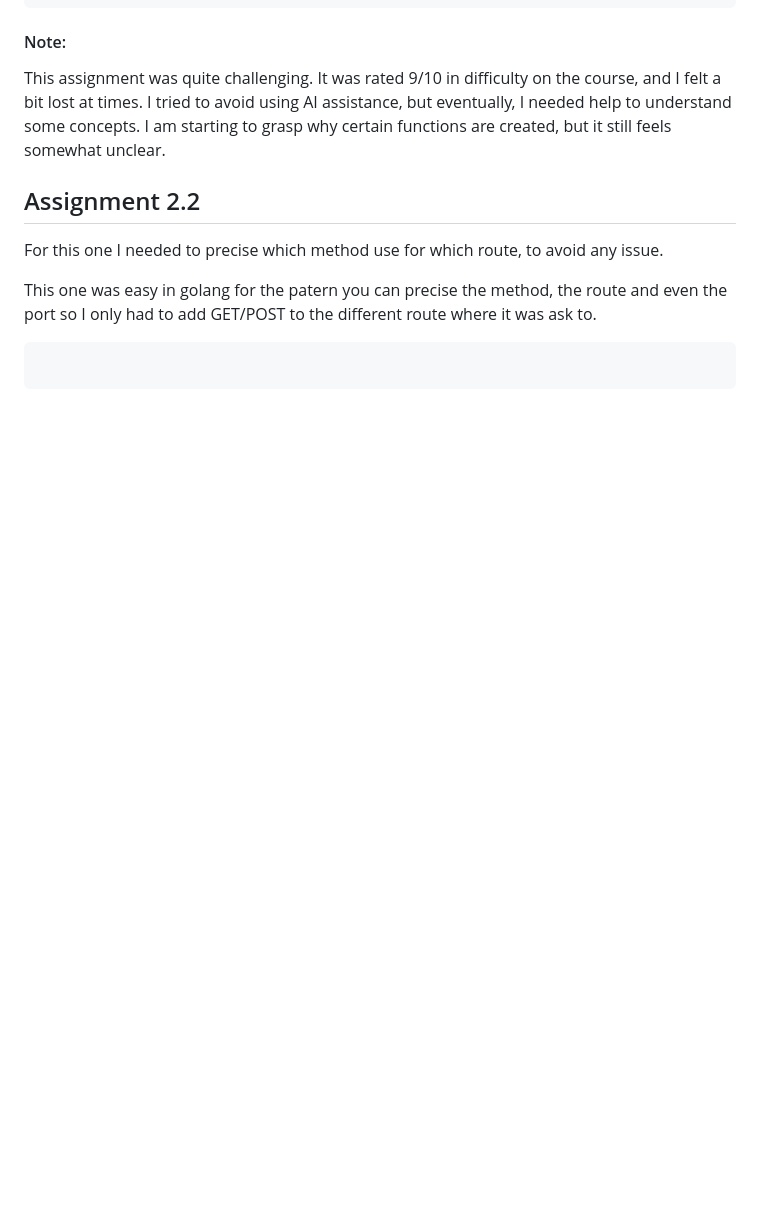
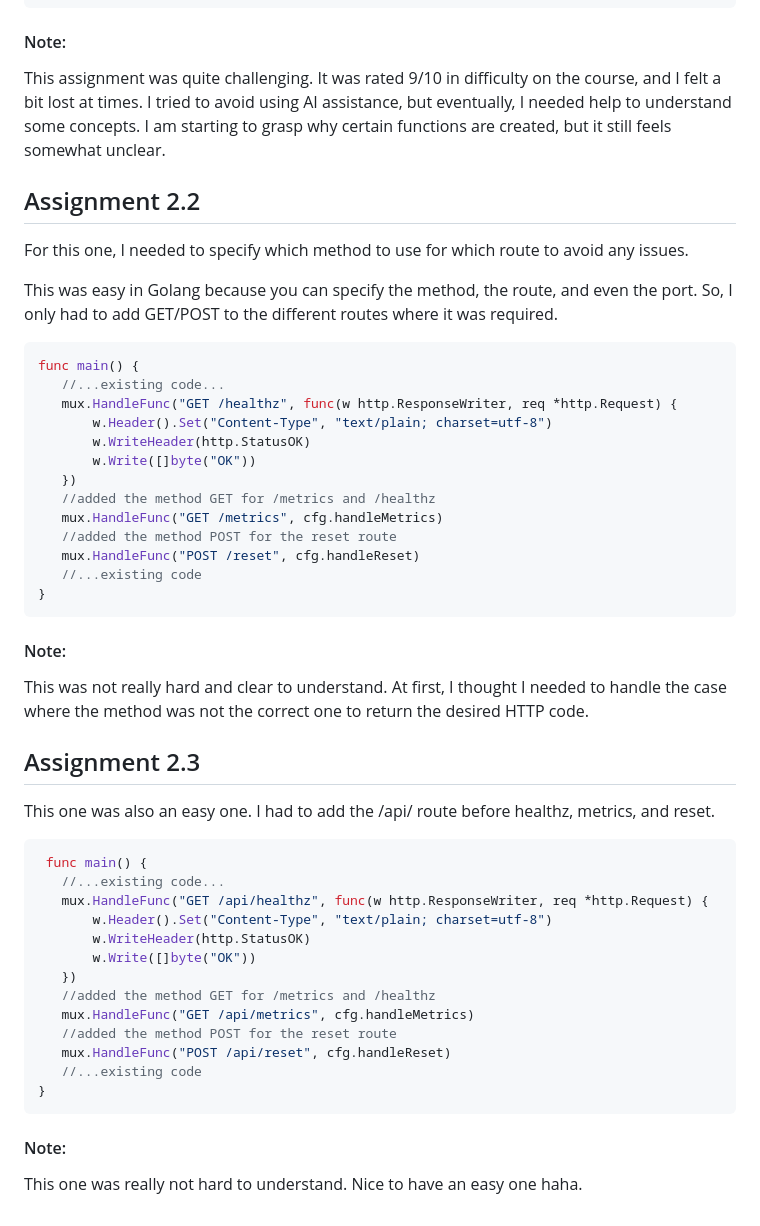
Before and after one commit to toine08/http-server, a Markdown page: README.md, the part around the change. GitHub-like rendering; blank space fills up the shorter version.

Commit message:
Ajout des méthodes HTTP pour les points de terminaison /api/healthz, /api/metrics et /api/reset dans la documentation et le code

````diff
--- a/README.md
+++ b/README.md
@@ -199,12 +199,51 @@ func main() {
 #### Note:
  This assignment was quite challenging. It was rated 9/10 in difficulty on the course, and I felt a bit lost at times. I tried to avoid using AI assistance, but eventually, I needed help to understand some concepts. I am starting to grasp why certain functions are created, but it still feels somewhat unclear.
 
- ## Assignment 2.2
+## Assignment 2.2
 
- For this one I needed to precise which method use for which route, to avoid any issue.
+ For this one, I needed to specify which method to use for which route to avoid any issues.
 
- This one was easy in golang for the patern you can precise the method, the route and even the port so I only had to add GET/POST to the different route where it was ask to.
+ This was easy in Golang because you can specify the method, the route, and even the port. So, I only had to add GET/POST to the different routes where it was required.
 
  ```go
+ func main() {
+	//...existing code...
+	mux.HandleFunc("GET /healthz", func(w http.ResponseWriter, req *http.Request) {
+		w.Header().Set("Content-Type", "text/plain; charset=utf-8")
+		w.WriteHeader(http.StatusOK)
+		w.Write([]byte("OK"))
+	})
+	//added the method GET for /metrics and /healthz
+	mux.HandleFunc("GET /metrics", cfg.handleMetrics)
+	//added the method POST for the reset route
+	mux.HandleFunc("POST /reset", cfg.handleReset)
+	//...existing code
+}
+ ```
 
+#### Note:
+This was not really hard and clear to understand. At first, I thought I needed to handle the case where the method was not the correct one to return the desired HTTP code.
+
+## Assignment 2.3
+
+This one was also an easy one. I had to add the /api/ route before healthz, metrics, and reset.
+
+ ```go
+  func main() {
+	//...existing code...
+	mux.HandleFunc("GET /api/healthz", func(w http.ResponseWriter, req *http.Request) {
+		w.Header().Set("Content-Type", "text/plain; charset=utf-8")
+		w.WriteHeader(http.StatusOK)
+		w.Write([]byte("OK"))
+	})
+	//added the method GET for /metrics and /healthz
+	mux.HandleFunc("GET /api/metrics", cfg.handleMetrics)
+	//added the method POST for the reset route
+	mux.HandleFunc("POST /api/reset", cfg.handleReset)
+	//...existing code
+}
  ```
+
+#### Note:
+
+ This one was really not hard to understand. Nice to have an easy one haha.
````
